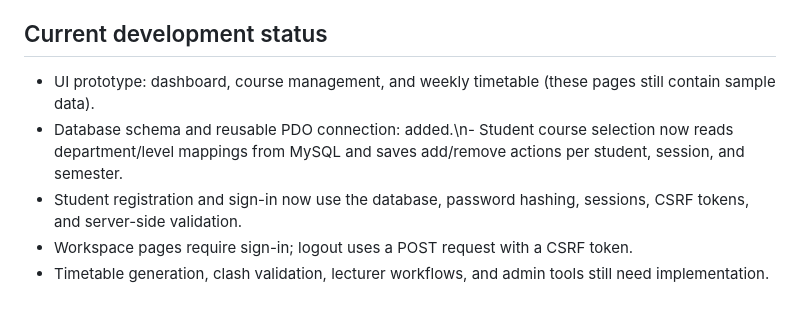
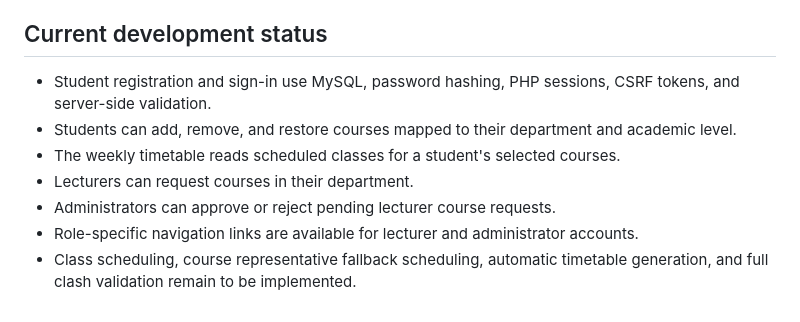
Before and after one commit to mediikon-tech/SYNC---project, a Markdown page: README.md, the part around one of its changes. GitHub-like rendering.

```diff
--- a/README.md
+++ b/README.md
@@ -41,6 +64,8 @@ The schema is a foundation; it does not by itself implement authentication, cour
 ## Current development status
-- UI prototype: dashboard, course management, and weekly timetable (these pages still contain sample data).
-- Database schema and reusable PDO connection: added.\n- Student course selection now reads department/level mappings from MySQL and saves add/remove actions per student, session, and semester.
-- Student registration and sign-in now use the database, password hashing, sessions, CSRF tokens, and server-side validation.
-- Workspace pages require sign-in; logout uses a POST request with a CSRF token.
-- Timetable generation, clash validation, lecturer workflows, and admin tools still need implementation.
+- Student registration and sign-in use MySQL, password hashing, PHP sessions, CSRF tokens, and server-side validation.
+- Students can add, remove, and restore courses mapped to their department and academic level.
+- The weekly timetable reads scheduled classes for a student's selected courses.
+- Lecturers can request courses in their department.
+- Administrators can approve or reject pending lecturer course requests.
+- Role-specific navigation links are available for lecturer and administrator accounts.
+- Class scheduling, course representative fallback scheduling, automatic timetable generation, and full clash validation remain to be implemented.
```
Also changed, not shown: other parts of README.md (+34 -11 lines).
